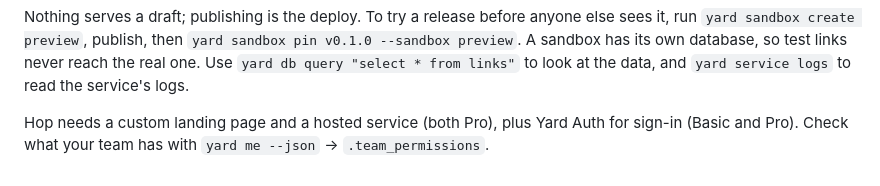
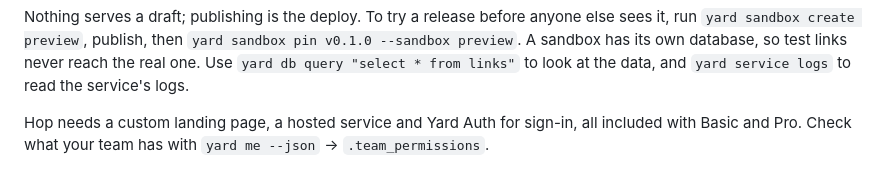
Before and after one commit to yard-sh/yard-hop, a Markdown page: README.md, the part around the change. Rendered like a GitHub page.

Commit message:
Services and custom landing pages are on Basic too
Co-Authored-By: Claude Opus 5.5 <noreply@anthropic.com>

```diff
--- a/README.md
+++ b/README.md
@@ -120,6 +120,6 @@ anyone else sees it, run `yard sandbox create preview`, publish, then
 database, so test links never reach the real one. Use `yard db query "select *
 from links"` to look at the data, and `yard service logs` to read the service's logs.
 
-Hop needs a custom landing page and a hosted service (both Pro), plus Yard
-Auth for sign-in (Basic and Pro). Check what your team has with
+Hop needs a custom landing page, a hosted service and Yard Auth for sign-in,
+all included with Basic and Pro. Check what your team has with
 `yard me --json` → `.team_permissions`.
```
